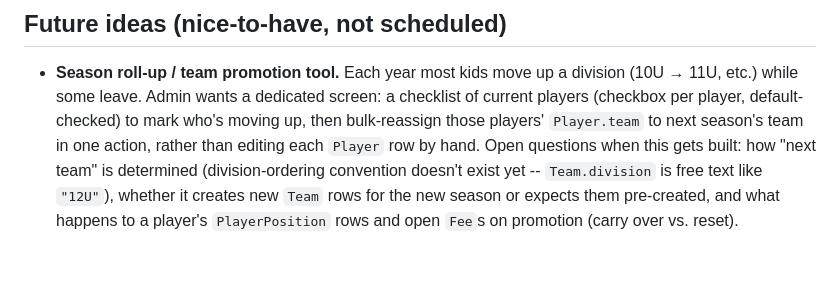
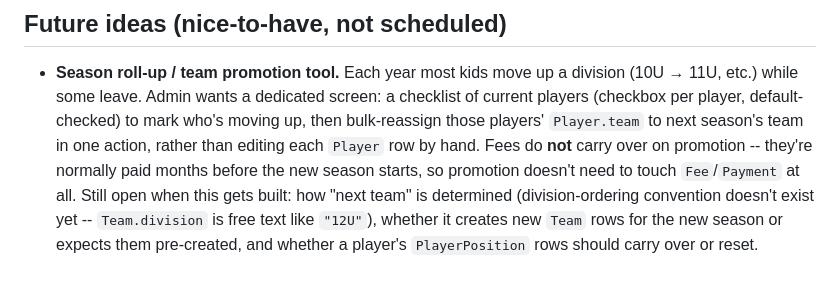
Before and after one commit to haewonito/baseball_club_site, a Markdown page: CLAUDE.md, the part around the change. Rendered like a GitHub page.

Commit message:
Resolve fees-carry-over question in the promotion tool note
Fees are normally paid months before the new season, so the
season roll-up tool doesn't need to touch Fee/Payment at all.

Co-Authored-By: Claude Sonnet 5 <noreply@anthropic.com>

```diff
--- a/CLAUDE.md
+++ b/CLAUDE.md
@@ -222,7 +222,8 @@ per-player ledger rows is an open decision.
   while some leave. Admin wants a dedicated screen: a checklist of current players (checkbox per
   player, default-checked) to mark who's moving up, then bulk-reassign those players'
   `Player.team` to next season's team in one action, rather than editing each `Player` row by hand.
-  Open questions when this gets built: how "next team" is determined (division-ordering convention
-  doesn't exist yet -- `Team.division` is free text like `"12U"`), whether it creates new `Team` rows
-  for the new season or expects them pre-created, and what happens to a player's `PlayerPosition`
-  rows and open `Fee`s on promotion (carry over vs. reset).
+  Fees do **not** carry over on promotion -- they're normally paid months before the new season
+  starts, so promotion doesn't need to touch `Fee`/`Payment` at all. Still open when this gets built:
+  how "next team" is determined (division-ordering convention doesn't exist yet -- `Team.division`
+  is free text like `"12U"`), whether it creates new `Team` rows for the new season or expects them
+  pre-created, and whether a player's `PlayerPosition` rows should carry over or reset.
```
